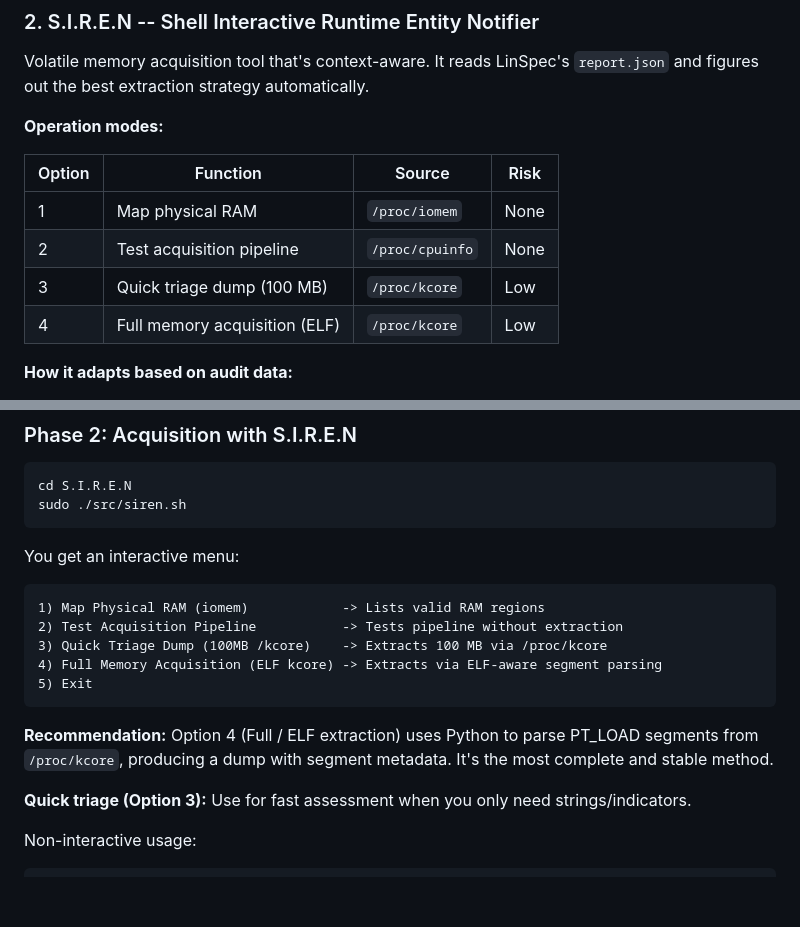
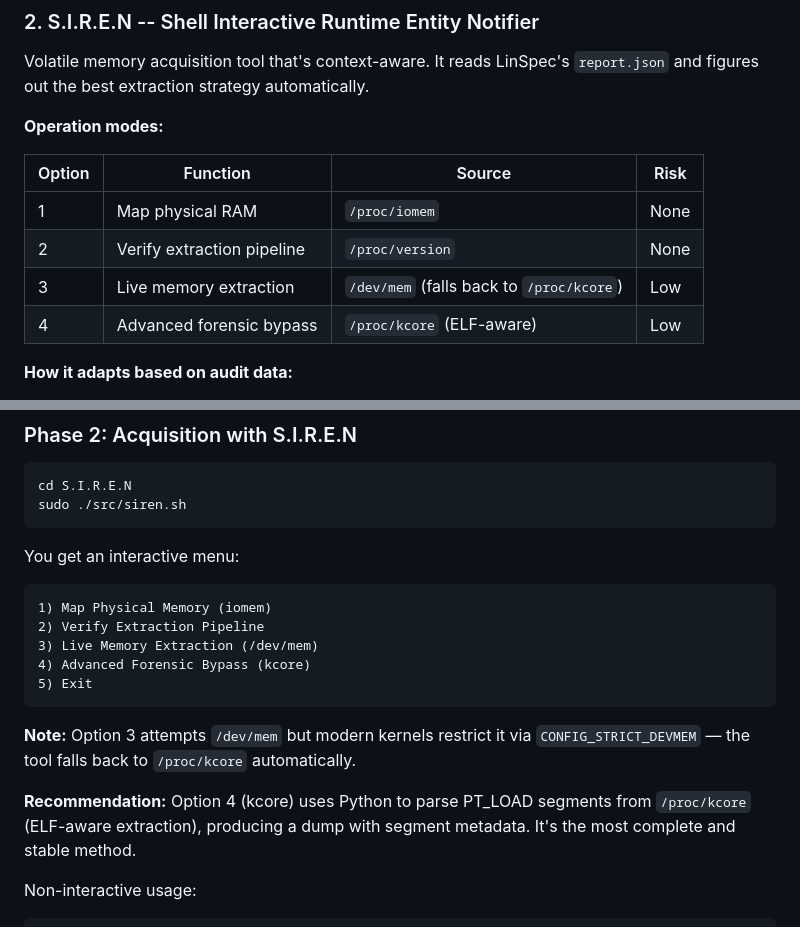
Before and after one commit to jeffersoncesarantunes/SYNTROPY, a Markdown page: README.md, 2 parts joined by grey strips. Drawn GitHub-style; blank space fills up the shorter version.

````diff
--- a/README.md
+++ b/README.md
@@ -78,9 +78,9 @@ Volatile memory acquisition tool that's context-aware. It reads LinSpec's `repor
 | Option | Function | Source | Risk |
 |--------|----------|--------|------|
 | 1 | Map physical RAM | `/proc/iomem` | None |
-| 2 | Test acquisition pipeline | `/proc/cpuinfo` | None |
-| 3 | Quick triage dump (100 MB) | `/proc/kcore` | Low |
-| 4 | Full memory acquisition (ELF) | `/proc/kcore` | Low |
+| 2 | Verify extraction pipeline | `/proc/version` | None |
+| 3 | Live memory extraction | `/dev/mem` (falls back to `/proc/kcore`) | Low |
+| 4 | Advanced forensic bypass | `/proc/kcore` (ELF-aware) | Low |
 
 **How it adapts based on audit data:**
 - If `kptr_restrict > 0` it reads audit params for context
@@ -307,16 +307,16 @@ sudo ./src/siren.sh
 You get an interactive menu:
 
 ```
-1) Map Physical RAM (iomem)            -> Lists valid RAM regions
-2) Test Acquisition Pipeline           -> Tests pipeline without extraction
-3) Quick Triage Dump (100MB /kcore)    -> Extracts 100 MB via /proc/kcore
-4) Full Memory Acquisition (ELF kcore) -> Extracts via ELF-aware segment parsing
+1) Map Physical Memory (iomem)
+2) Verify Extraction Pipeline
+3) Live Memory Extraction (/dev/mem)
+4) Advanced Forensic Bypass (kcore)
 5) Exit
 ```
 
-**Recommendation:** Option 4 (Full / ELF extraction) uses Python to parse PT_LOAD segments from `/proc/kcore`, producing a dump with segment metadata. It's the most complete and stable method.
+**Note:** Option 3 attempts `/dev/mem` but modern kernels restrict it via `CONFIG_STRICT_DEVMEM` — the tool falls back to `/proc/kcore` automatically.
 
-**Quick triage (Option 3):** Use for fast assessment when you only need strings/indicators.
+**Recommendation:** Option 4 (kcore) uses Python to parse PT_LOAD segments from `/proc/kcore` (ELF-aware extraction), producing a dump with segment metadata. It's the most complete and stable method.
 
 Non-interactive usage:
 ```bash
````
